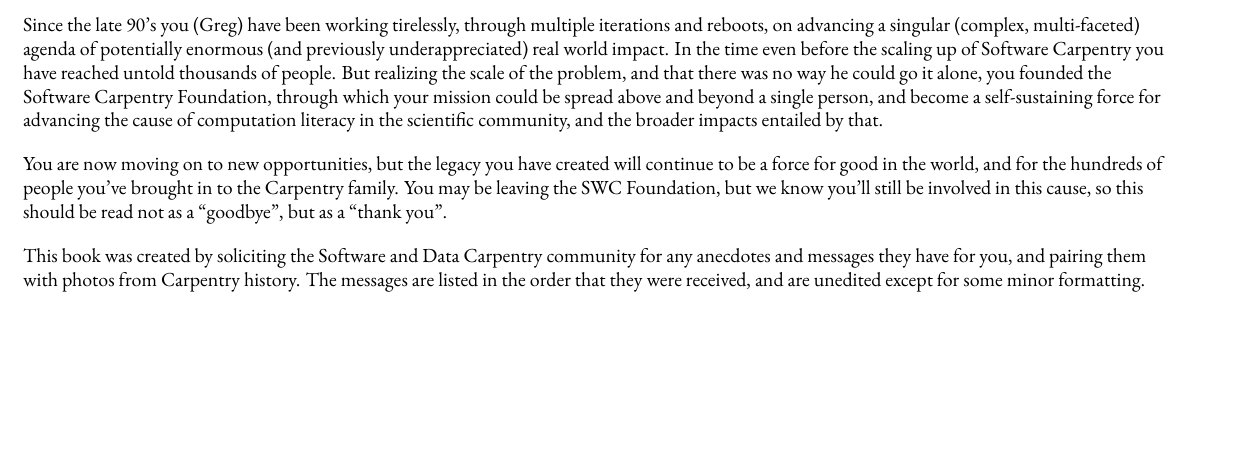
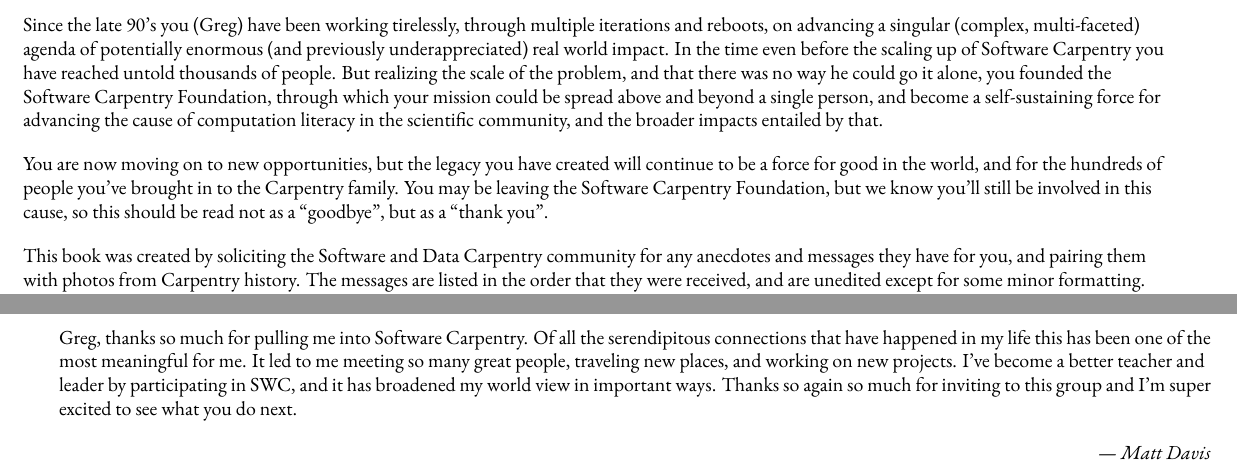
Before and after one commit to iguananaut/Software-Carpentry, a LaTeX book (book-blurb.tex, which reads common-book.tex): part of page 2 of 41 before the commit and two parts of pages 2 and 39 of 42 after it, the two joined at a grey line, cut so that both start at the same text, the shorter picture padded with empty space. Compiled offline with LuaLaTeX; a missing font is replaced by an installed copy or a similar font.

Commit message:
Added Matt Davis's submission and a few other last second edits.

```diff
--- a/common-book.tex
+++ b/common-book.tex
@@ -42,9 +42,9 @@
 
 You are now moving on to new opportunities, but the legacy you have created
 will continue to be a force for good in the world, and for the hundreds of
-people you've brought in to the Carpentry family.  You may be leaving the SWC
-Foundation, but we know you'll still be involved in this cause, so this should
-be read not as a ``goodbye'', but as a ``thank you''.
+people you've brought in to the Carpentry family.  You may be leaving the
+Software Carpentry Foundation, but we know you'll still be involved in this
+cause, so this should be read not as a ``goodbye'', but as a ``thank you''.
 
 This book was created by soliciting the Software and Data Carpentry community
 for any anecdotes and messages they have for you, and pairing them with photos
@@ -870,3 +874,15 @@
+Greg, thanks so much for pulling me into Software Carpentry. Of all the
+serendipitous connections that have happened in my life this has been one
+of the most meaningful for me. It led to me meeting so many great people,
+traveling new places, and working on new projects. I've become a better
+teacher and leader by participating in SWC, and it has broadened my world
+view in important ways. Thanks so again so much for inviting to this group
+and I'm super excited to see what you do next.
+
+\signed{Matt Davis}
+
+\newpage
+
 {\LARGE Technical Details}
 
 The basic template for this book was put together by Eric Jeschke in
```
Also changed, not shown: photos.master/IMG_3340.JPG (added), common-book.tex (4 more changed lines).
